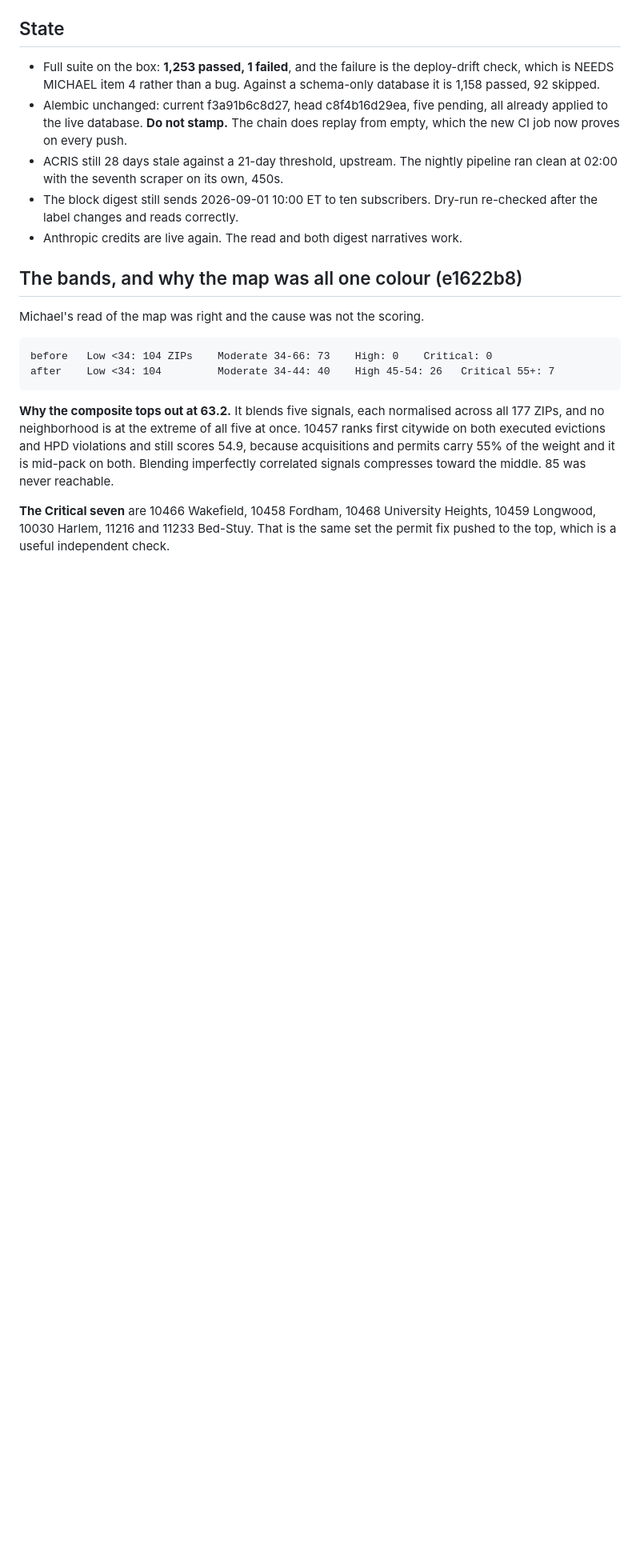
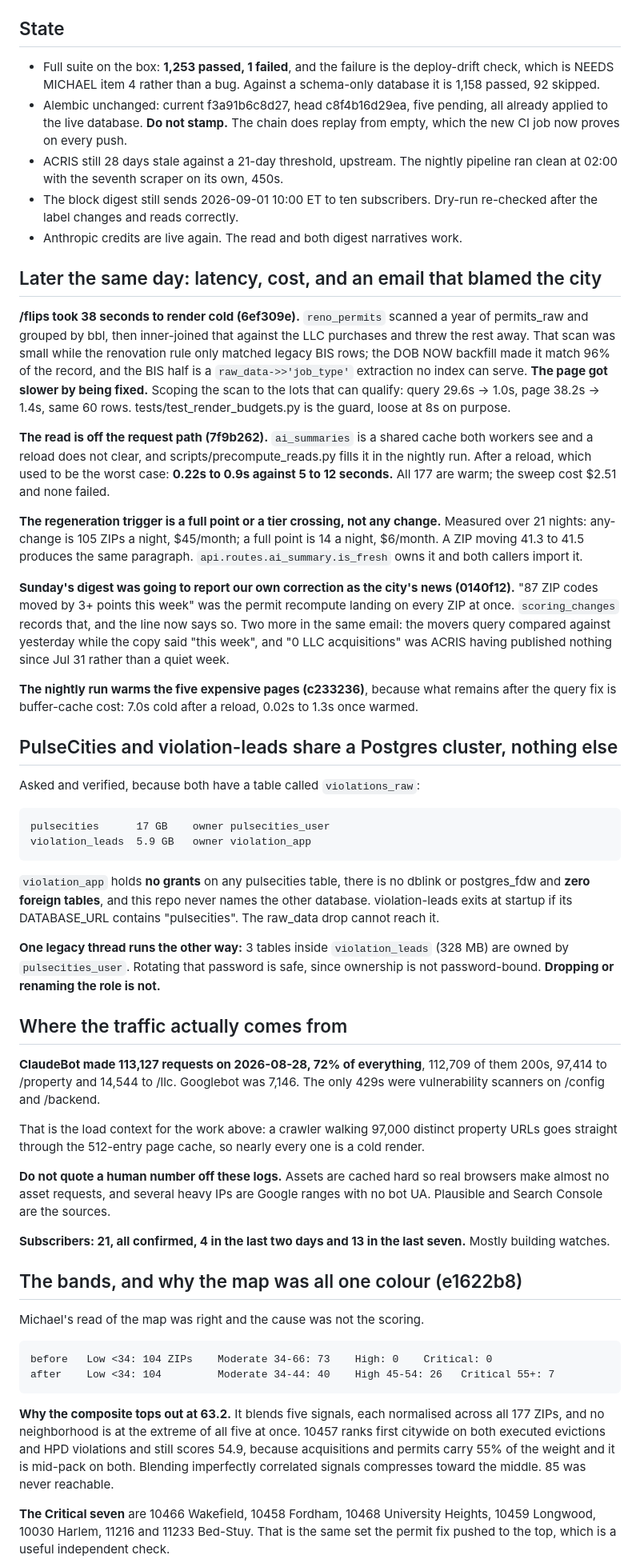
Before and after one commit to michaelespin15-code/pulsecities, a Markdown page: docs/CHECKPOINT.md, the part around the change. Shown at 80% size. Drawn GitHub-style; blank space fills up the shorter version.

Commit message:
docs(checkpoint): the latency round, and what is and is not shared with violation-leads
Claude-Session: https://claude.ai/code/session_01Pk9NyJjytgRbx5eeTCdjCj

```diff
--- a/docs/CHECKPOINT.md
+++ b/docs/CHECKPOINT.md
@@ -151,6 +151,72 @@ environment variable, so they all still run on the box.
 - The block digest still sends 2026-09-01 10:00 ET to ten subscribers. Dry-run
   re-checked after the label changes and reads correctly.
 - Anthropic credits are live again. The read and both digest narratives work.
+
+## Later the same day: latency, cost, and an email that blamed the city
+
+**/flips took 38 seconds to render cold (6ef309e).** `reno_permits` scanned a
+year of permits_raw and grouped by bbl, then inner-joined that against the LLC
+purchases and threw the rest away. That scan was small while the renovation rule
+only matched legacy BIS rows; the DOB NOW backfill made it match 96% of the
+record, and the BIS half is a `raw_data->>'job_type'` extraction no index can
+serve. **The page got slower by being fixed.** Scoping the scan to the lots that
+can qualify: query 29.6s -> 1.0s, page 38.2s -> 1.4s, same 60 rows.
+tests/test_render_budgets.py is the guard, loose at 8s on purpose.
+
+**The read is off the request path (7f9b262).** `ai_summaries` is a shared cache
+both workers see and a reload does not clear, and scripts/precompute_reads.py
+fills it in the nightly run. After a reload, which used to be the worst case:
+**0.22s to 0.9s against 5 to 12 seconds.** All 177 are warm; the sweep cost $2.51
+and none failed.
+
+**The regeneration trigger is a full point or a tier crossing, not any change.**
+Measured over 21 nights: any-change is 105 ZIPs a night, $45/month; a full point
+is 14 a night, $6/month. A ZIP moving 41.3 to 41.5 produces the same paragraph.
+`api.routes.ai_summary.is_fresh` owns it and both callers import it.
+
+**Sunday's digest was going to report our own correction as the city's news
+(0140f12).** "87 ZIP codes moved by 3+ points this week" was the permit recompute
+landing on every ZIP at once. `scoring_changes` records that, and the line now
+says so. Two more in the same email: the movers query compared against yesterday
+while the copy said "this week", and "0 LLC acquisitions" was ACRIS having
+published nothing since Jul 31 rather than a quiet week.
+
+**The nightly run warms the five expensive pages (c233236)**, because what
+remains after the query fix is buffer-cache cost: 7.0s cold after a reload, 0.02s
+to 1.3s once warmed.
+
+## PulseCities and violation-leads share a Postgres cluster, nothing else
+
+Asked and verified, because both have a table called `violations_raw`:
+
+    pulsecities      17 GB    owner pulsecities_user
+    violation_leads  5.9 GB   owner violation_app
+
+`violation_app` holds **no grants** on any pulsecities table, there is no dblink
+or postgres_fdw and **zero foreign tables**, and this repo never names the other
+database. violation-leads exits at startup if its DATABASE_URL contains
+"pulsecities". The raw_data drop cannot reach it.
+
+**One legacy thread runs the other way:** 3 tables inside `violation_leads`
+(328 MB) are owned by `pulsecities_user`. Rotating that password is safe, since
+ownership is not password-bound. **Dropping or renaming the role is not.**
+
+## Where the traffic actually comes from
+
+**ClaudeBot made 113,127 requests on 2026-08-28, 72% of everything**, 112,709 of
+them 200s, 97,414 to /property and 14,544 to /llc. Googlebot was 7,146. The only
+429s were vulnerability scanners on /config and /backend.
+
+That is the load context for the work above: a crawler walking 97,000 distinct
+property URLs goes straight through the 512-entry page cache, so nearly every one
+is a cold render.
+
+**Do not quote a human number off these logs.** Assets are cached hard so real
+browsers make almost no asset requests, and several heavy IPs are Google ranges
+with no bot UA. Plausible and Search Console are the sources.
+
+**Subscribers: 21, all confirmed, 4 in the last two days and 13 in the last
+seven.** Mostly building watches.
 
 ## The bands, and why the map was all one colour (e1622b8)
 
```
